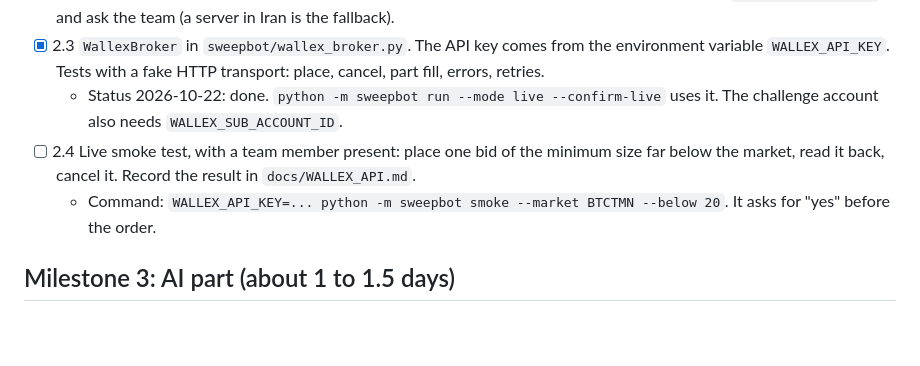
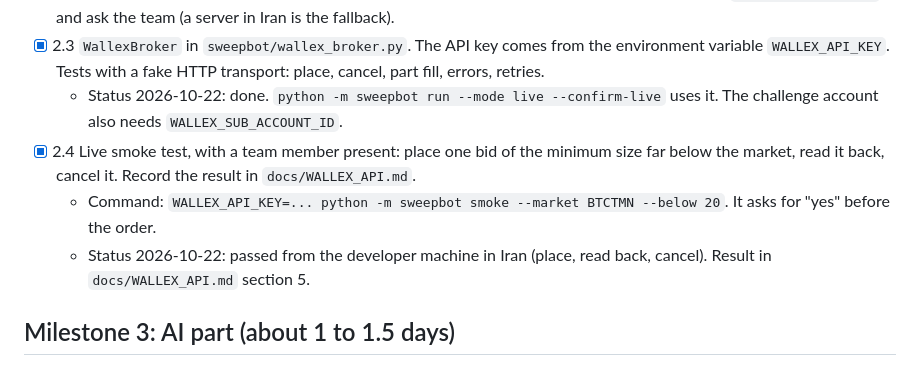
Before and after one commit to mmsm1381/wallex-challenge, a Markdown page: docs/IMPLEMENTATION_PLAN.md, the part around the change. Rendered like a GitHub page; blank space fills up the shorter version.

```diff
--- a/docs/IMPLEMENTATION_PLAN.md
+++ b/docs/IMPLEMENTATION_PLAN.md
@@ -39,8 +39,9 @@ Rules for every task:
 - [ ] 2.2 Check that the order API accepts requests from the server. If it does not, write the options in `docs/WALLEX_API.md` and ask the team (a server in Iran is the fallback).
 - [x] 2.3 `WallexBroker` in `sweepbot/wallex_broker.py`. The API key comes from the environment variable `WALLEX_API_KEY`. Tests with a fake HTTP transport: place, cancel, part fill, errors, retries.
   * Status 2026-10-22: done. `python -m sweepbot run --mode live --confirm-live` uses it. The challenge account also needs `WALLEX_SUB_ACCOUNT_ID`.
-- [ ] 2.4 Live smoke test, with a team member present: place one bid of the minimum size far below the market, read it back, cancel it. Record the result in `docs/WALLEX_API.md`.
+- [x] 2.4 Live smoke test, with a team member present: place one bid of the minimum size far below the market, read it back, cancel it. Record the result in `docs/WALLEX_API.md`.
   * Command: `WALLEX_API_KEY=... python -m sweepbot smoke --market BTCTMN --below 20`. It asks for "yes" before the order.
+  * Status 2026-10-22: passed from the developer machine in Iran (place, read back, cancel). Result in `docs/WALLEX_API.md` section 5.
 
 ## Milestone 3: AI part (about 1 to 1.5 days)
 
```
Also changed, not shown: README.md (+1 -1 lines), docs/WALLEX_API.md (+19 -2 lines).
